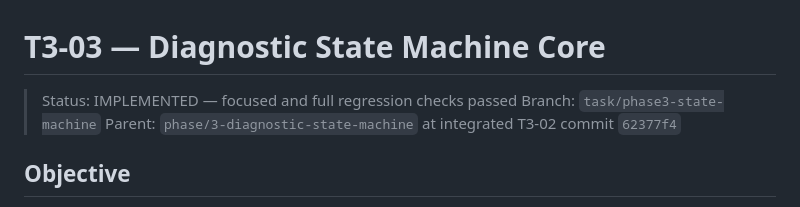
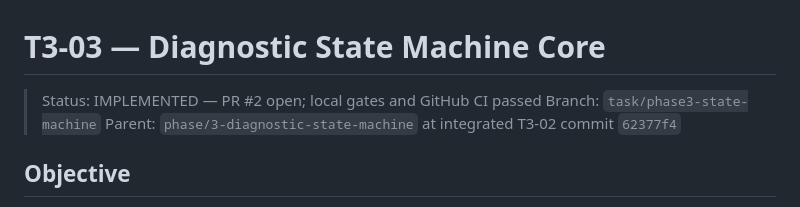
Before and after one commit to ICEXUAN-2707/SimTrouble-Tutor, a Markdown page: specs/phase3/t3-03-state-machine.md, the part around the change. GitHub-like rendering.

```diff
--- a/specs/phase3/t3-03-state-machine.md
+++ b/specs/phase3/t3-03-state-machine.md
@@ -1,6 +1,6 @@
 # T3-03 — Diagnostic State Machine Core
 
-> Status: IMPLEMENTED — focused and full regression checks passed
+> Status: IMPLEMENTED — PR #2 open; local gates and GitHub CI passed
 > Branch: `task/phase3-state-machine`
 > Parent: `phase/3-diagnostic-state-machine` at integrated T3-02 commit `62377f4`
 
```
Also changed, not shown: specs/phase3/task-plan.md (+1 -1 lines).
